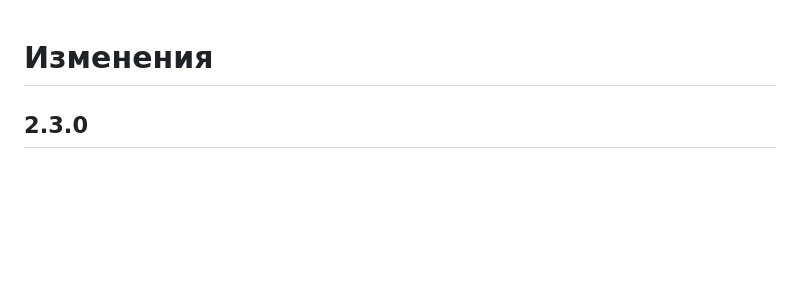
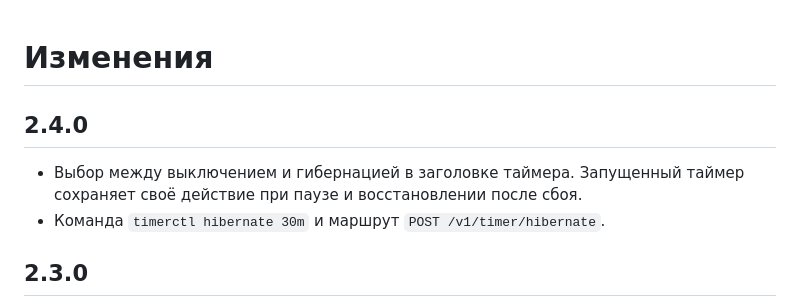
Before and after one commit to romolego/PowerTimer, a Markdown page: CHANGELOG.md, the part around the change. Drawn GitHub-style; blank space fills up the shorter version.

```diff
--- a/CHANGELOG.md
+++ b/CHANGELOG.md
@@ -1,4 +1,9 @@
 # Изменения
+
+## 2.4.0
+
+- Выбор между выключением и гибернацией в заголовке таймера. Запущенный таймер сохраняет своё действие при паузе и восстановлении после сбоя.
+- Команда `timerctl hibernate 30m` и маршрут `POST /v1/timer/hibernate`.
 
 ## 2.3.0
 
```
Also changed, not shown: README.md (+7 -3 lines), docs/main.png, 12 other files.
